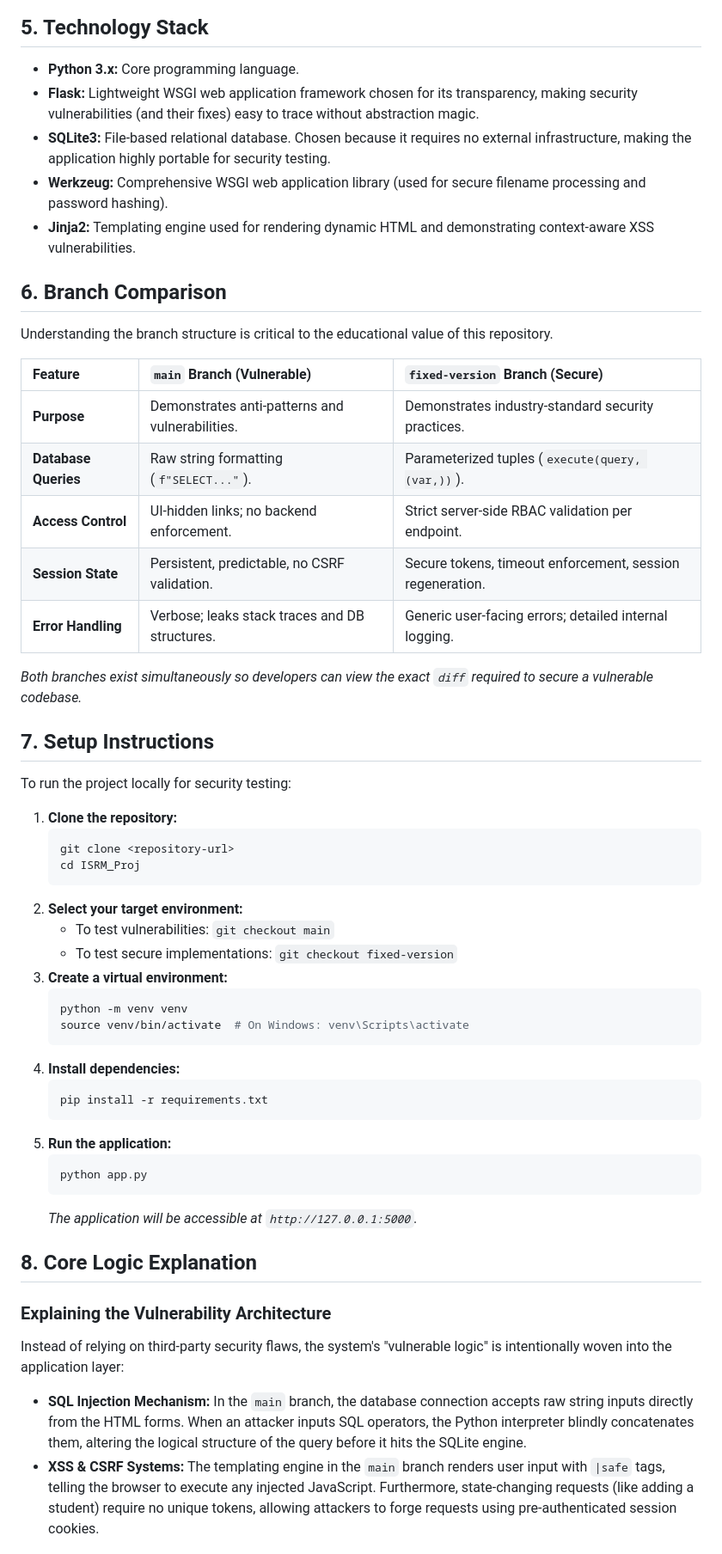
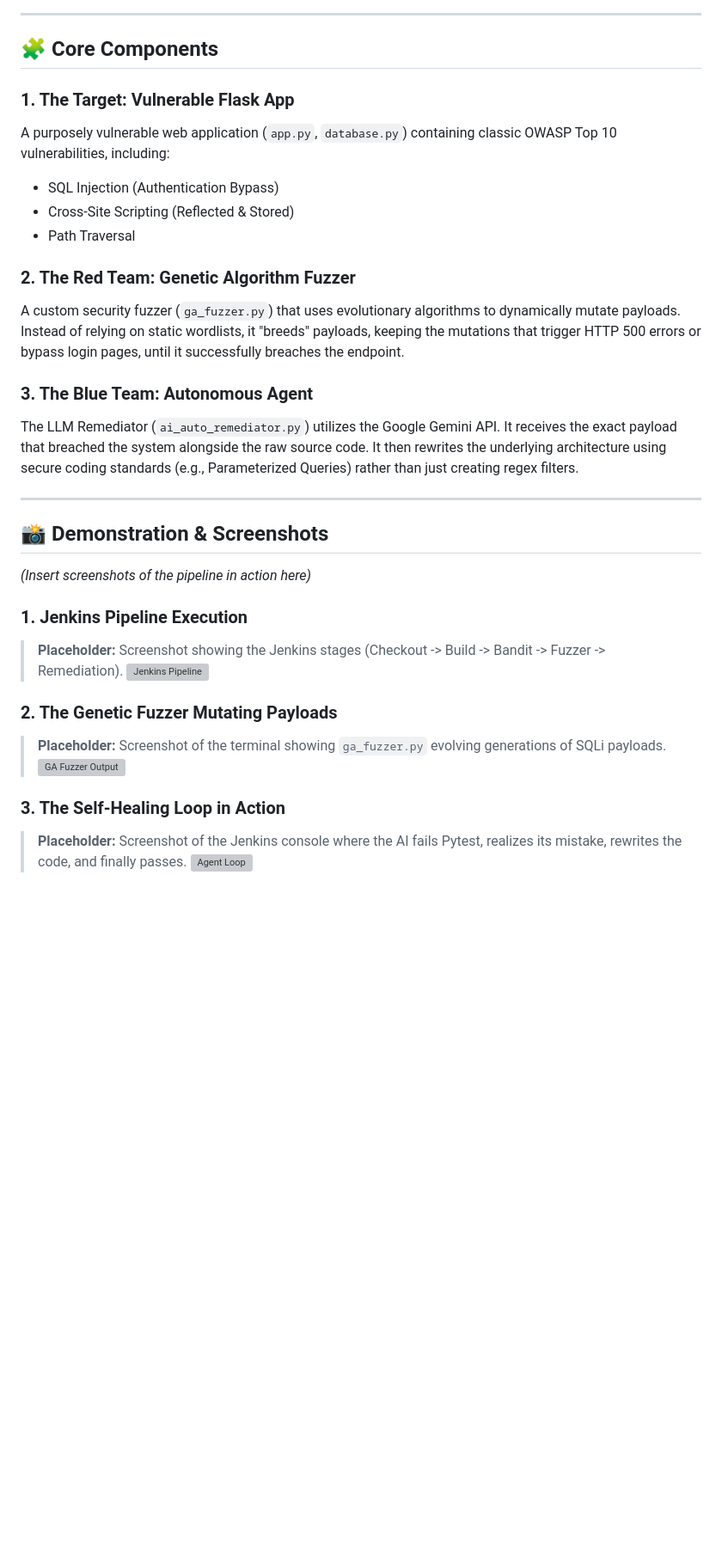
Before and after one commit to Snehalgupta-07/GenePatch, a Markdown page: README.md, the part around one of its changes. Shown at 86% size. Rendered like a GitHub page; blank space fills up the shorter version; grey boxes are pictures that could not be loaded.

````diff
--- a/README.md
+++ b/README.md
@@ -55,59 +66,37 @@ graph TD
     end
 ```
 
-## 5. Technology Stack
+---
 
-*   **Python 3.x:** Core programming language.
-*   **Flask:** Lightweight WSGI web application framework chosen for its transparency, making security vulnerabilities (and their fixes) easy to trace without abstraction magic.
-*   **SQLite3:** File-based relational database. Chosen because it requires no external infrastructure, making the application highly portable for security testing.
-*   **Werkzeug:** Comprehensive WSGI web application library (used for secure filename processing and password hashing).
-*   **Jinja2:** Templating engine used for rendering dynamic HTML and demonstrating context-aware XSS vulnerabilities.
+## 🧩 Core Components
 
-## 6. Branch Comparison
+### 1. The Target: Vulnerable Flask App
+A purposely vulnerable web application (`app.py`, `database.py`) containing classic OWASP Top 10 vulnerabilities, including:
+- SQL Injection (Authentication Bypass)
+- Cross-Site Scripting (Reflected & Stored)
+- Path Traversal
 
-Understanding the branch structure is critical to the educational value of this repository.
+### 2. The Red Team: Genetic Algorithm Fuzzer
+A custom security fuzzer (`ga_fuzzer.py`) that uses evolutionary algorithms to dynamically mutate payloads. Instead of relying on static wordlists, it "breeds" payloads, keeping the mutations that trigger HTTP 500 errors or bypass login pages, until it successfully breaches the endpoint.
 
-| Feature | `main` Branch (Vulnerable) | `fixed-version` Branch (Secure) |
-| :--- | :--- | :--- |
-| **Purpose** | Demonstrates anti-patterns and vulnerabilities. | Demonstrates industry-standard security practices. |
-| **Database Queries** | Raw string formatting (`f"SELECT..."`). | Parameterized tuples (`execute(query, (var,))`). |
-| **Access Control** | UI-hidden links; no backend enforcement. | Strict server-side RBAC validation per endpoint. |
-| **Session State** | Persistent, predictable, no CSRF validation. | Secure tokens, timeout enforcement, session regeneration. |
-| **Error Handling** | Verbose; leaks stack traces and DB structures. | Generic user-facing errors; detailed internal logging. |
+### 3. The Blue Team: Autonomous Agent
+The LLM Remediator (`ai_auto_remediator.py`) utilizes the Google Gemini API. It receives the exact payload that breached the system alongside the raw source code. It then rewrites the underlying architecture using secure coding standards (e.g., Parameterized Queries) rather than just creating regex filters.
 
-*Both branches exist simultaneously so developers can view the exact `diff` required to secure a vulnerable codebase.*
+---
 
-## 7. Setup Instructions
+## 📸 Demonstration & Screenshots
 
-To run the project locally for security testing:
+*(Insert screenshots of the pipeline in action here)*
 
-1.  **Clone the repository:**
-    ```bash
-    git clone <repository-url>
-    cd ISRM_Proj
-    ```
-2.  **Select your target environment:**
-    *   To test vulnerabilities: `git checkout main`
-    *   To test secure implementations: `git checkout fixed-version`
-3.  **Create a virtual environment:**
-    ```bash
-    python -m venv venv
-    source venv/bin/activate  # On Windows: venv\Scripts\activate
-    ```
-4.  **Install dependencies:**
-    ```bash
-    pip install -r requirements.txt
-    ```
-5.  **Run the application:**
-    ```bash
-    python app.py
-    ```
-    *The application will be accessible at `http://127.0.0.1:5000`.*
+### 1. Jenkins Pipeline Execution
+> **Placeholder:** Screenshot showing the Jenkins stages (Checkout -> Build -> Bandit -> Fuzzer -> Remediation).
+![Jenkins Pipeline](path/to/jenkins_screenshot.png)
 
-## 8. Core Logic Explanation
+### 2. The Genetic Fuzzer Mutating Payloads
+> **Placeholder:** Screenshot of the terminal showing `ga_fuzzer.py` evolving generations of SQLi payloads.
+![GA Fuzzer Output](path/to/fuzzer_screenshot.png)
 
-### Explaining the Vulnerability Architecture
-Instead of relying on third-party security flaws, the system's "vulnerable logic" is intentionally woven into the application layer:
-*   **SQL Injection Mechanism:** In the `main` branch, the database connection accepts raw string inputs directly from the HTML forms. When an attacker inputs SQL operators, the Python interpreter blindly concatenates them, altering the logical structure of the query before it hits the SQLite engine.
-*   **XSS & CSRF Systems:** The templating engine in the `main` branch renders user input with `|safe` tags, telling the browser to execute any injected JavaScript. Furthermore, state-changing requests (like adding a student) require no unique tokens, allowing attackers to forge requests using pre-authenticated session cookies.
+### 3. The Self-Healing Loop in Action
+> **Placeholder:** Screenshot of the Jenkins console where the AI fails Pytest, realizes its mistake, rewrites the code, and finally passes.
+![Agent Loop](path/to/agent_loop_screenshot.png)
 
````
Also changed, not shown: other parts of README.md (+79 -100 lines).
